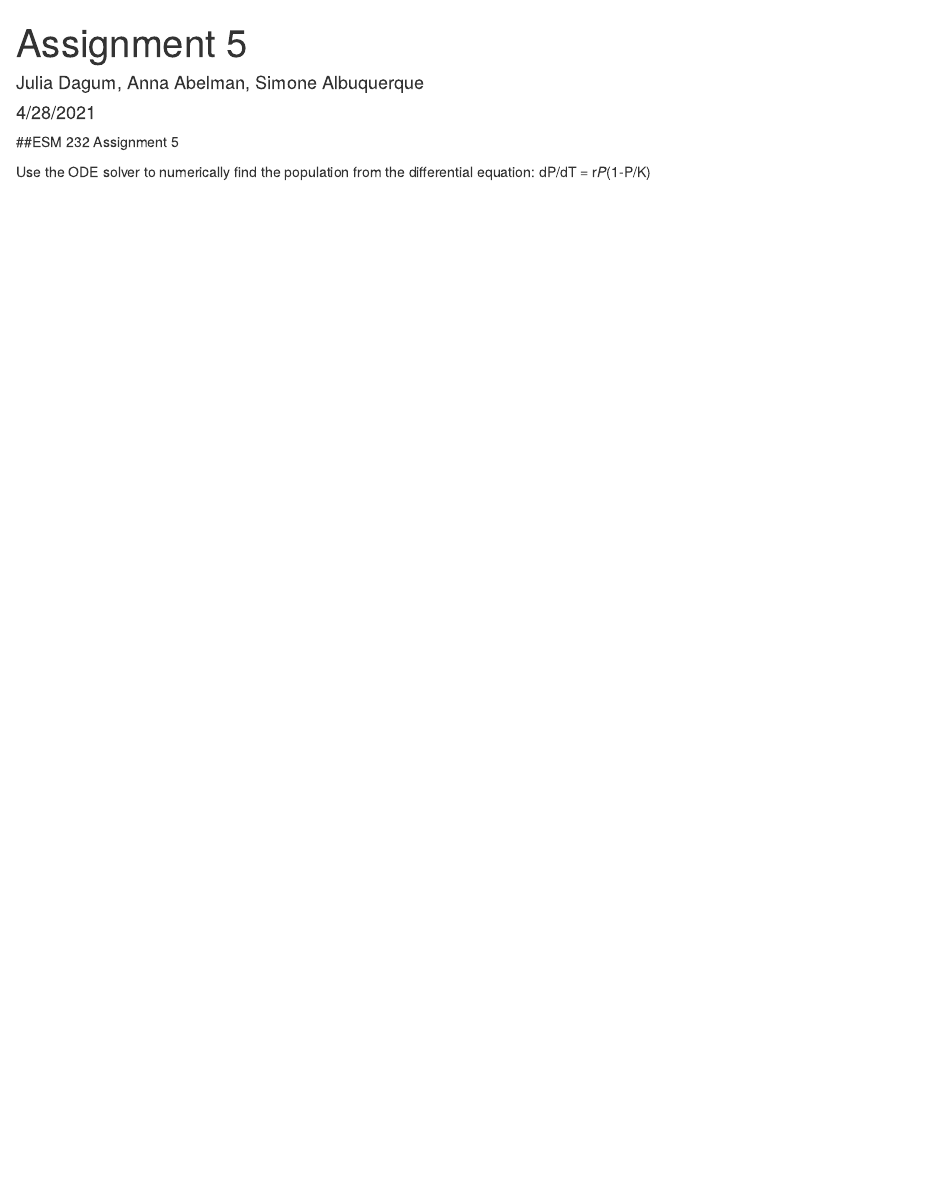
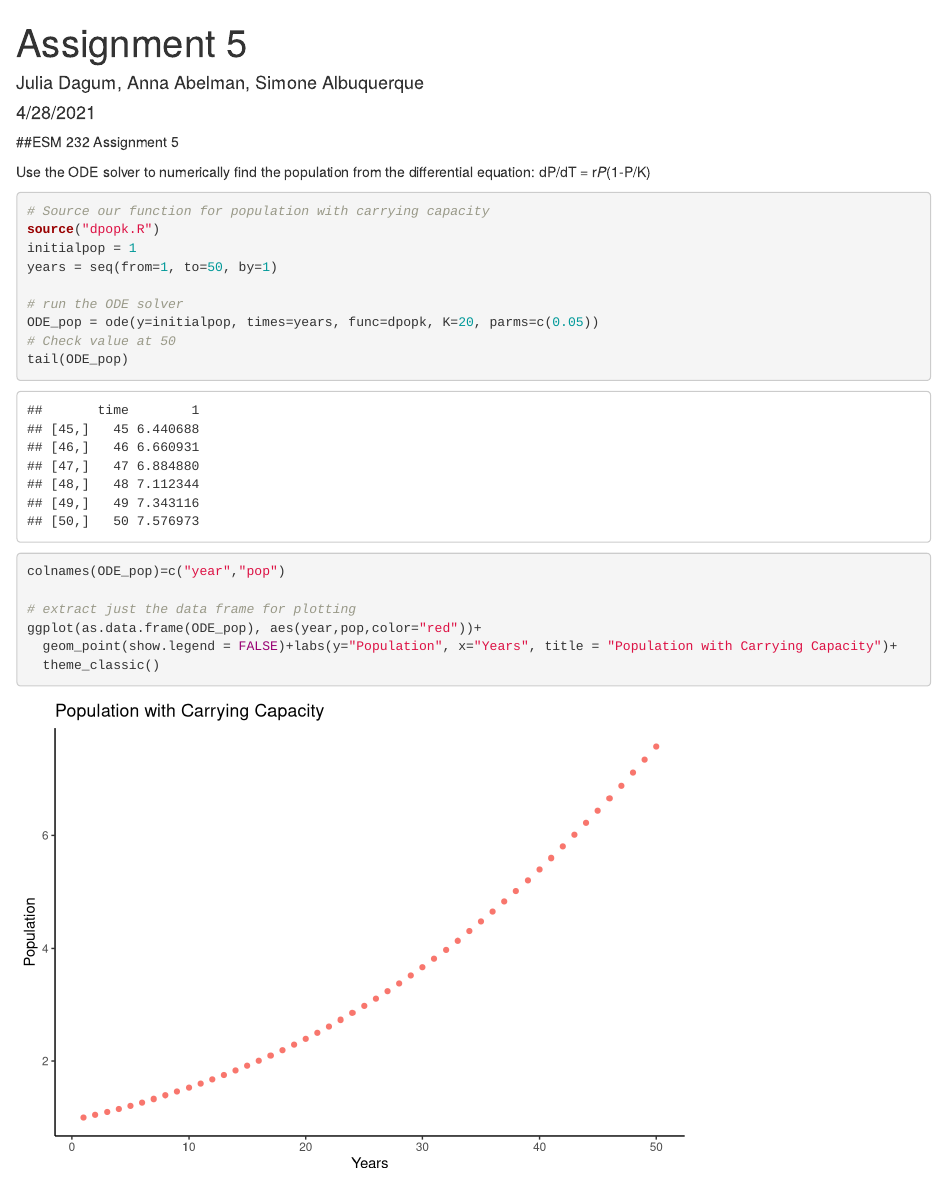
Before and after one commit to juliadagum/esm232_a5, an R Markdown document (esm232_a5.Rmd): the page in a window 1100 px wide, from its top. Rendered offline with R 4.5, knitr and Pandoc, with nearby package versions.

Commit message:
Finished project

````diff
--- a/esm232_a5.Rmd
+++ b/esm232_a5.Rmd
@@ -15,3 +16,21 @@ library(deSolve)
 ##ESM 232 Assignment 5
 
 Use the ODE solver to numerically find the population from the differential equation: dP/dT = r*P*(1-P/K)
+```{r}
+# Source our function for population with carrying capacity
+source("dpopk.R")
+initialpop = 1
+years = seq(from=1, to=50, by=1)
+
+# run the ODE solver
+ODE_pop = ode(y=initialpop, times=years, func=dpopk, K=20, parms=c(0.05))
+# Check value at 50
+tail(ODE_pop)
+colnames(ODE_pop)=c("year","pop")
+
+# extract just the data frame for plotting
+ggplot(as.data.frame(ODE_pop), aes(year,pop,color="red"))+
+  geom_point(show.legend = FALSE)+labs(y="Population", x="Years", title = "Population with Carrying Capacity")+
+  theme_classic()
+
+```
````
Also changed, not shown: dpopk.R (+1 -1 lines), esm232_a5.Rmd (1 more changed lines).
